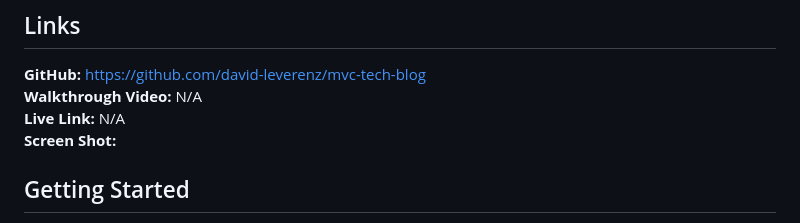
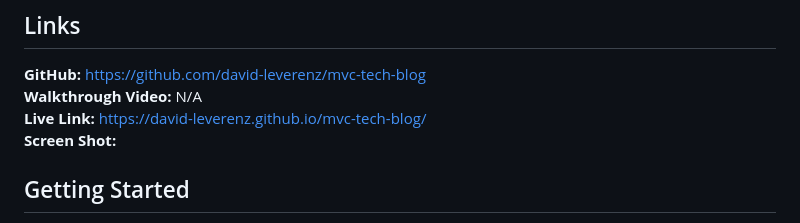
Before and after one commit to david-leverenz/mvc-tech-blog, a Markdown page: README.md, the part around the change. Drawn GitHub-style.

```diff
--- a/README.md
+++ b/README.md
@@ -24,7 +24,7 @@ When you are idle on the site for more than a set time you are able to view post
 ## Links
 **GitHub:** https://github.com/david-leverenz/mvc-tech-blog<br>
 **Walkthrough Video:** N/A<br>
-**Live Link:** N/A <br>
+**Live Link:** https://david-leverenz.github.io/mvc-tech-blog/<br>
 **Screen Shot:** <br>
 
 
```
